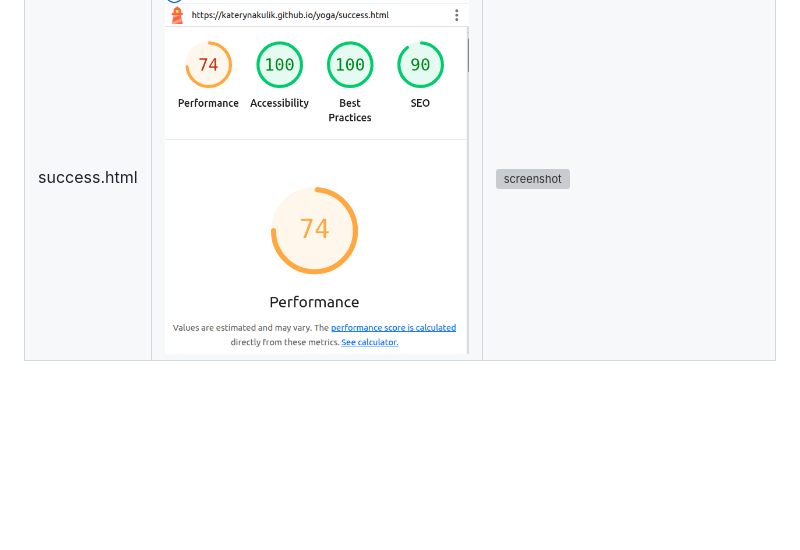
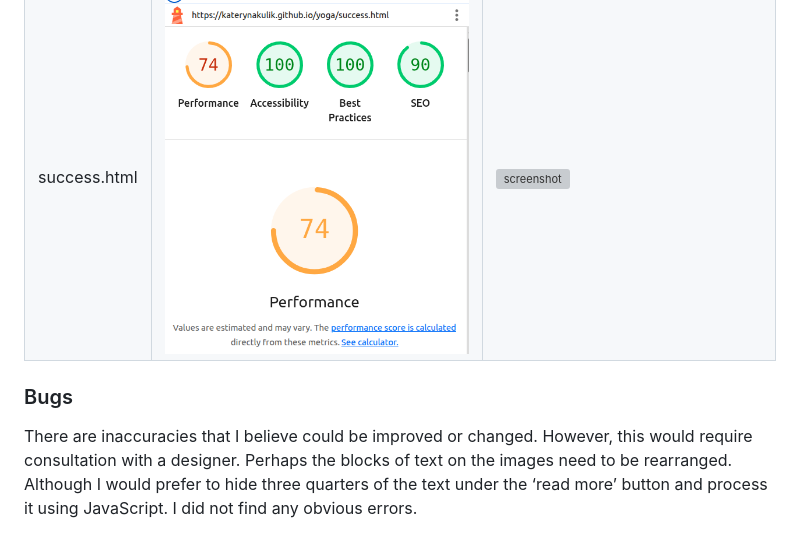
Before and after one commit to Katerynakulik/yoga, a Markdown page: README.md, the part around the change. GitHub-like rendering; blank space fills up the shorter version; grey boxes are pictures that could not be loaded.

Commit message:
Fill about Bugs

```diff
--- a/README.md
+++ b/README.md
@@ -290,3 +290,7 @@ I've tested my deployed project using the Lighthouse Audit tool to check for any
 | berlin.html | ![screenshot](documentation/lighthouse_berlin_m.png) | ![screenshot](documentation/lighthouse_berlin_d.png) |
 | 404.html | ![screenshot](documentation/lighthouse_404_m.png) | ![screenshot](documentation/lighthouse_404_d.png) |
 | success.html | ![screenshot](documentation/lighthouse_success_m.png) | ![screenshot](documentation/lighthouse_success_d.png) |
+
+### Bugs
+
+There are inaccuracies that I believe could be improved or changed. However, this would require consultation with a designer. Perhaps the blocks of text on the images need to be rearranged. Although I would prefer to hide three quarters of the text under the ‘read more’ button and process it using JavaScript. I did not find any obvious errors.
```
